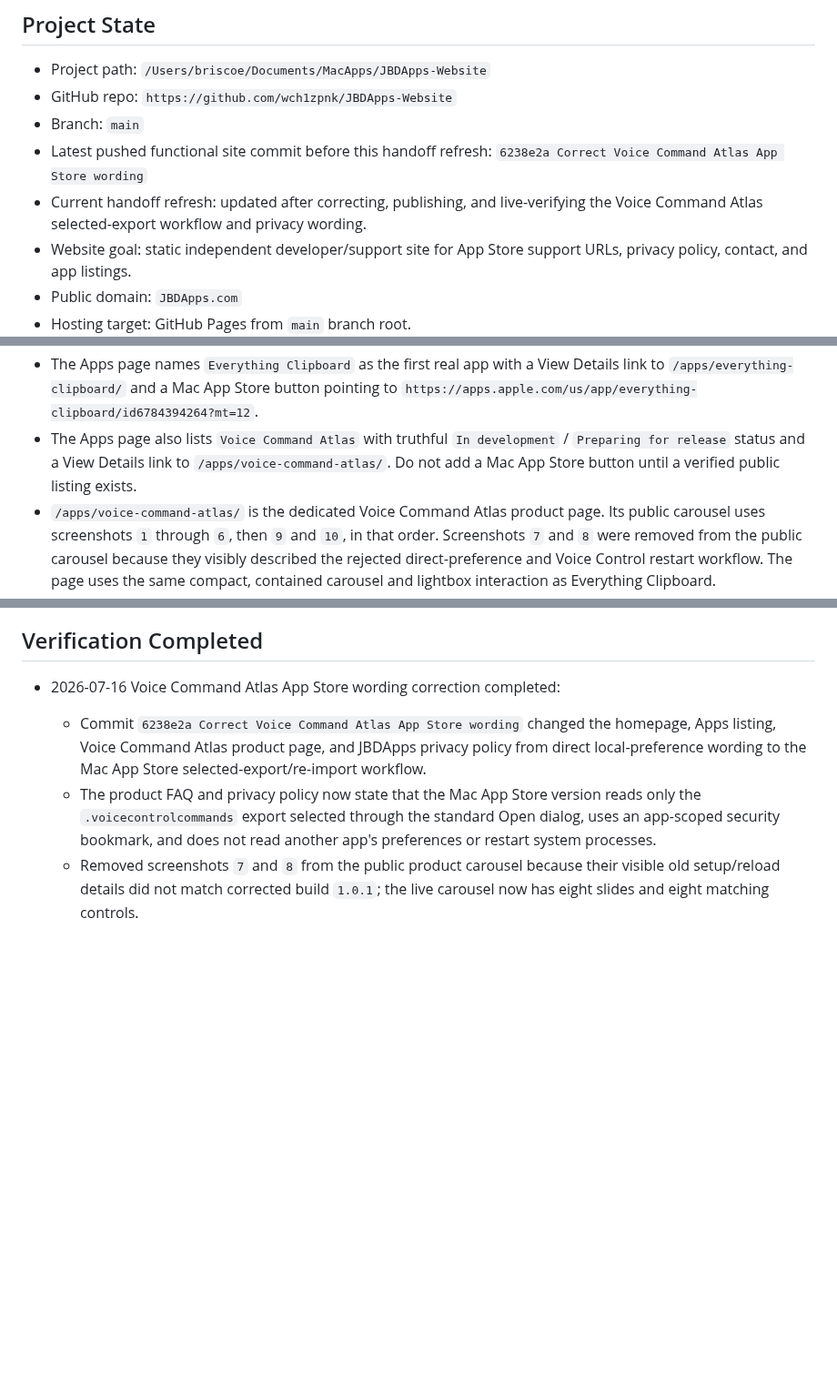
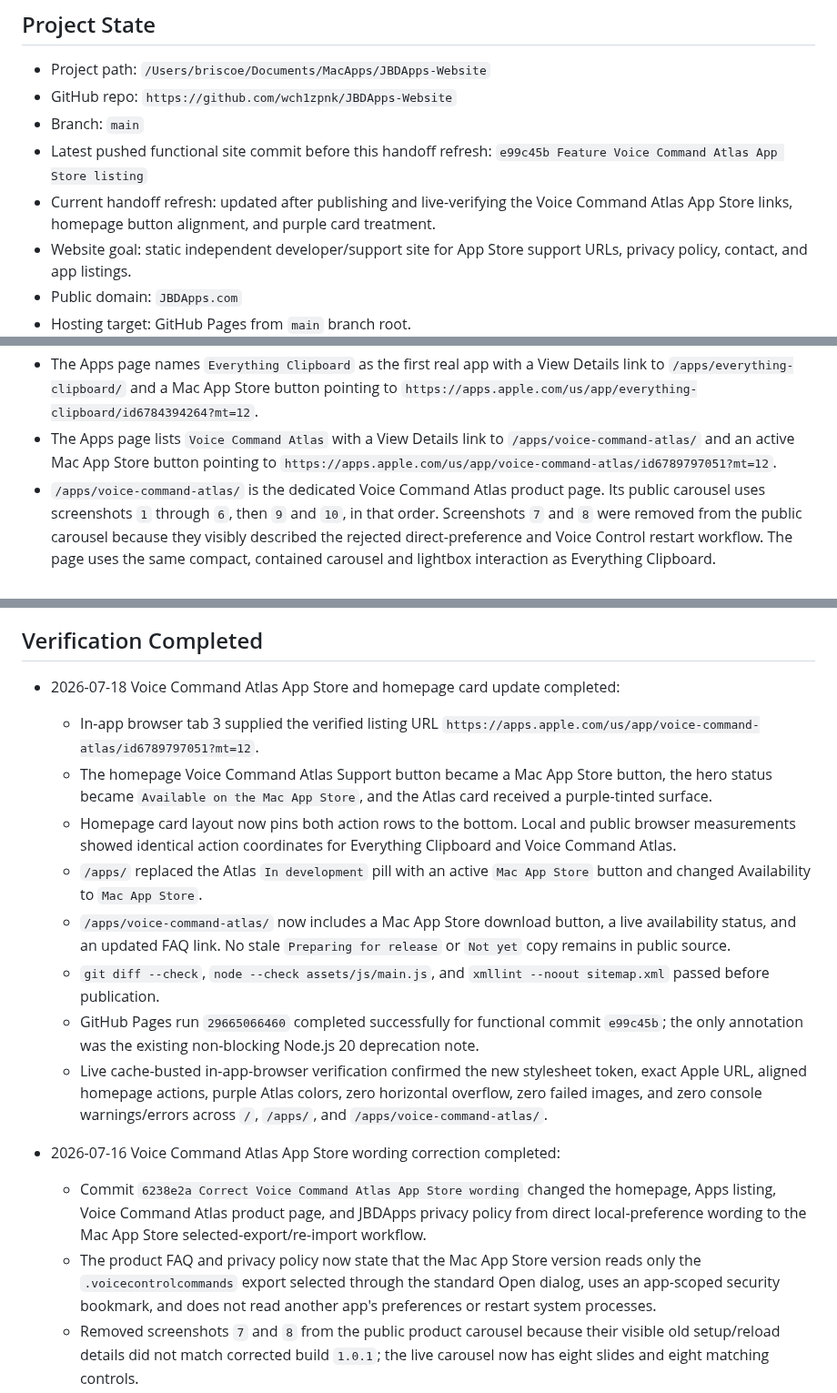
Before and after one commit to wch1zpnk/JBDApps-Website, a Markdown page: Handoff for New Chat.md, 3 parts joined by grey strips. Shown at 91% size. Drawn GitHub-style; blank space fills up the shorter version.

Commit message:
Refresh handoff after Atlas App Store update

```diff
--- a/Handoff for New Chat.md
+++ b/Handoff for New Chat.md
@@ -11,8 +11,8 @@ Read this file before making website, domain, GitHub Pages, Cloudflare DNS, supp
 - Project path: `/Users/briscoe/Documents/MacApps/JBDApps-Website`
 - GitHub repo: `https://github.com/wch1zpnk/JBDApps-Website`
 - Branch: `main`
-- Latest pushed functional site commit before this handoff refresh: `6238e2a Correct Voice Command Atlas App Store wording`
-- Current handoff refresh: updated after correcting, publishing, and live-verifying the Voice Command Atlas selected-export workflow and privacy wording.
+- Latest pushed functional site commit before this handoff refresh: `e99c45b Feature Voice Command Atlas App Store listing`
+- Current handoff refresh: updated after publishing and live-verifying the Voice Command Atlas App Store links, homepage button alignment, and purple card treatment.
 - Website goal: static independent developer/support site for App Store support URLs, privacy policy, contact, and app listings.
 - Public domain: `JBDApps.com`
 - Hosting target: GitHub Pages from `main` branch root.
@@ -43,7 +43,7 @@ Read this file before making website, domain, GitHub Pages, Cloudflare DNS, supp
 - `CNAME` contains `JBDApps.com`.
 - `README.md` documents local run, deployment, DNS setup, support email routing, privacy updates, and App Store URL checklist.
 - The Apps page names `Everything Clipboard` as the first real app with a View Details link to `/apps/everything-clipboard/` and a Mac App Store button pointing to `https://apps.apple.com/us/app/everything-clipboard/id6784394264?mt=12`.
-- The Apps page also lists `Voice Command Atlas` with truthful `In development` / `Preparing for release` status and a View Details link to `/apps/voice-command-atlas/`. Do not add a Mac App Store button until a verified public listing exists.
+- The Apps page lists `Voice Command Atlas` with a View Details link to `/apps/voice-command-atlas/` and an active Mac App Store button pointing to `https://apps.apple.com/us/app/voice-command-atlas/id6789797051?mt=12`.
 - `/apps/voice-command-atlas/` is the dedicated Voice Command Atlas product page. Its public carousel uses screenshots `1` through `6`, then `9` and `10`, in that order. Screenshots `7` and `8` were removed from the public carousel because they visibly described the rejected direct-preference and Voice Control restart workflow. The page uses the same compact, contained carousel and lightbox interaction as Everything Clipboard.
 - Carousel slide metadata is now page-local JSON inside each product page. Shared behavior remains in `assets/js/main.js`, allowing each product page to supply its own ordered images, alt text, and captions without changing the JavaScript again.
 - `/apps/everything-clipboard/` is the dedicated public product page for Everything Clipboard. It uses the raw screenshot captures from `/Users/briscoe/Documents/Jimz Clipboard Manager/MAS_Version/App Store Assets 2026-06-27 Sequoia Night/Raw Captures/`, the prepared App Store description text, feature bullets, privacy/control notes, and support/privacy links. The screenshot area uses the compact `16 / 5` carousel height, auto-cycles, stops advancing while hovered or focused, supports previous/next and dot navigation, scales screenshots inside the preview frame with `object-fit: contain`, and opens the current screenshot larger in an overlay. During the local-only polish review, the carousel was explicitly restored to this compact scaled-image presentation after the user rejected any change to its visual behavior.
@@ -87,6 +89,16 @@ Read this file before making website, domain, GitHub Pages, Cloudflare DNS, supp
   - Email DNS records are present in Cloudflare DNS and public DNS: MX, SPF TXT, DKIM TXT, and DMARC TXT.
 
 ## Verification Completed
+
+- 2026-07-18 Voice Command Atlas App Store and homepage card update completed:
+  - In-app browser tab 3 supplied the verified listing URL `https://apps.apple.com/us/app/voice-command-atlas/id6789797051?mt=12`.
+  - The homepage Voice Command Atlas Support button became a Mac App Store button, the hero status became `Available on the Mac App Store`, and the Atlas card received a purple-tinted surface.
+  - Homepage card layout now pins both action rows to the bottom. Local and public browser measurements showed identical action coordinates for Everything Clipboard and Voice Command Atlas.
+  - `/apps/` replaced the Atlas `In development` pill with an active `Mac App Store` button and changed Availability to `Mac App Store`.
+  - `/apps/voice-command-atlas/` now includes a Mac App Store download button, a live availability status, and an updated FAQ link. No stale `Preparing for release` or `Not yet` copy remains in public source.
+  - `git diff --check`, `node --check assets/js/main.js`, and `xmllint --noout sitemap.xml` passed before publication.
+  - GitHub Pages run `29665066460` completed successfully for functional commit `e99c45b`; the only annotation was the existing non-blocking Node.js 20 deprecation note.
+  - Live cache-busted in-app-browser verification confirmed the new stylesheet token, exact Apple URL, aligned homepage actions, purple Atlas colors, zero horizontal overflow, zero failed images, and zero console warnings/errors across `/`, `/apps/`, and `/apps/voice-command-atlas/`.
 
 - 2026-07-16 Voice Command Atlas App Store wording correction completed:
   - Commit `6238e2a Correct Voice Command Atlas App Store wording` changed the homepage, Apps listing, Voice Command Atlas product page, and JBDApps privacy policy from direct local-preference wording to the Mac App Store selected-export/re-import workflow.
```
Also changed, not shown: other parts of Handoff for New Chat.md (+4 -1 lines).
